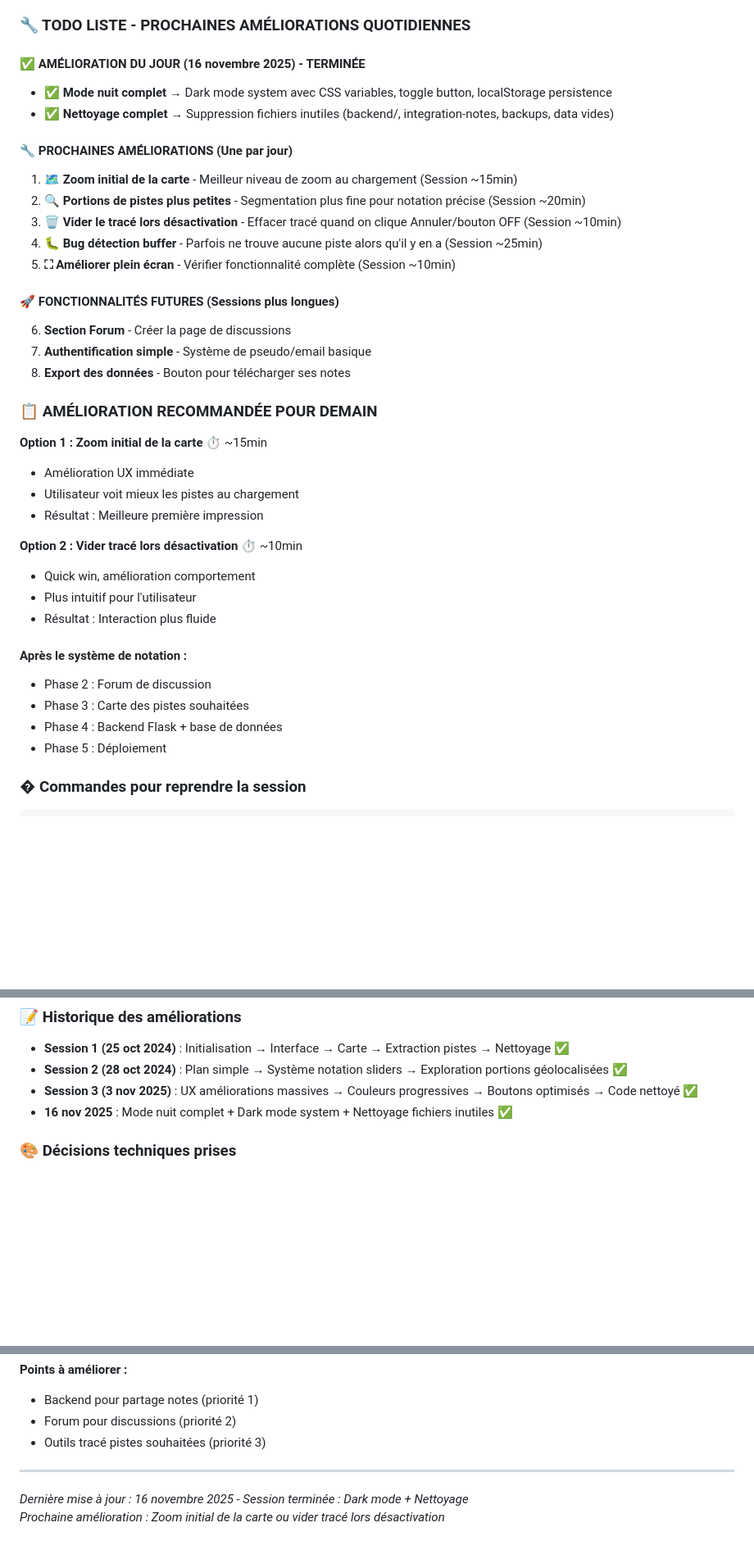
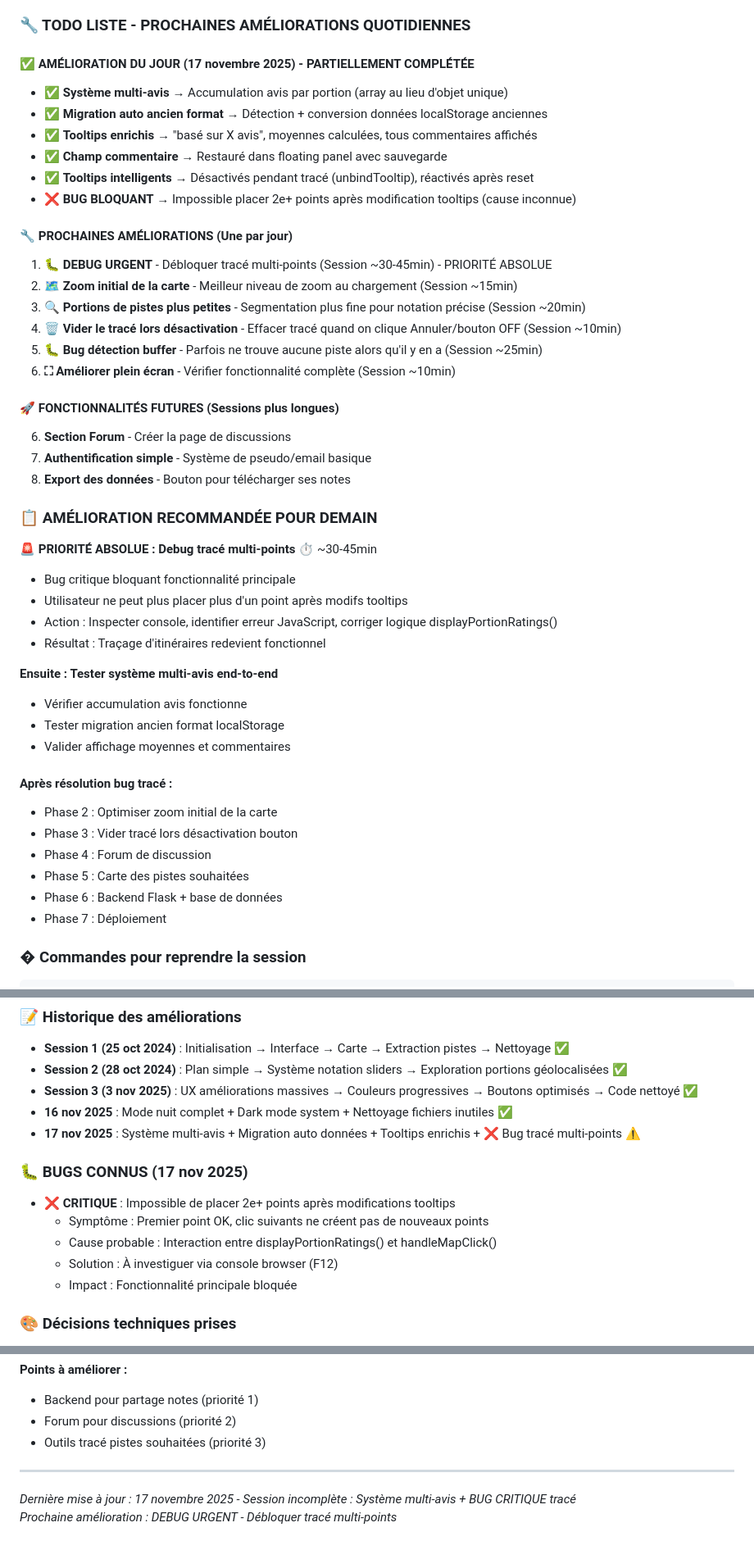
Before and after one commit to sebastienromero/forum-bici, a Markdown page: NOTES.md, 3 parts joined by grey strips. Shown at 82% size. GitHub-like rendering; blank space fills up the shorter version.

Commit message:
📝 Protocole fin session : 5 étapes avec validation + MAJ NOTES.md

````diff
--- a/NOTES.md
+++ b/NOTES.md
@@ -61,16 +63,21 @@ forum-bici-bogota/
 
 ### 🔧 TODO LISTE - PROCHAINES AMÉLIORATIONS QUOTIDIENNES
 
-#### ✅ **AMÉLIORATION DU JOUR (16 novembre 2025) - TERMINÉE**
-- ✅ **Mode nuit complet** → Dark mode system avec CSS variables, toggle button, localStorage persistence
-- ✅ **Nettoyage complet** → Suppression fichiers inutiles (backend/, integration-notes, backups, data vides)
+#### ✅ **AMÉLIORATION DU JOUR (17 novembre 2025) - PARTIELLEMENT COMPLÉTÉE**
+- ✅ **Système multi-avis** → Accumulation avis par portion (array au lieu d'objet unique)
+- ✅ **Migration auto ancien format** → Détection + conversion données localStorage anciennes
+- ✅ **Tooltips enrichis** → "basé sur X avis", moyennes calculées, tous commentaires affichés
+- ✅ **Champ commentaire** → Restauré dans floating panel avec sauvegarde
+- ✅ **Tooltips intelligents** → Désactivés pendant tracé (unbindTooltip), réactivés après reset
+- ❌ **BUG BLOQUANT** → Impossible placer 2e+ points après modification tooltips (cause inconnue)
 
 #### 🔧 **PROCHAINES AMÉLIORATIONS (Une par jour)**
-1. **🗺️ Zoom initial de la carte** - Meilleur niveau de zoom au chargement (Session ~15min)
-2. **🔍 Portions de pistes plus petites** - Segmentation plus fine pour notation précise (Session ~20min)
-3. **🗑️ Vider le tracé lors désactivation** - Effacer tracé quand on clique Annuler/bouton OFF (Session ~10min)
-4. **🐛 Bug détection buffer** - Parfois ne trouve aucune piste alors qu'il y en a (Session ~25min)
-5. **⛶ Améliorer plein écran** - Vérifier fonctionnalité complète (Session ~10min)
+1. **🐛 DEBUG URGENT** - Débloquer tracé multi-points (Session ~30-45min) - PRIORITÉ ABSOLUE
+2. **🗺️ Zoom initial de la carte** - Meilleur niveau de zoom au chargement (Session ~15min)
+3. **🔍 Portions de pistes plus petites** - Segmentation plus fine pour notation précise (Session ~20min)
+4. **🗑️ Vider le tracé lors désactivation** - Effacer tracé quand on clique Annuler/bouton OFF (Session ~10min)
+5. **🐛 Bug détection buffer** - Parfois ne trouve aucune piste alors qu'il y en a (Session ~25min)
+6. **⛶ Améliorer plein écran** - Vérifier fonctionnalité complète (Session ~10min)
 
 #### 🚀 **FONCTIONNALITÉS FUTURES (Sessions plus longues)**
 6. **Section Forum** - Créer la page de discussions
@@ -79,21 +86,24 @@ forum-bici-bogota/
 
 ### 📋 AMÉLIORATION RECOMMANDÉE POUR DEMAIN
 
-**Option 1 : Zoom initial de la carte** ⏱️ ~15min
-- Amélioration UX immédiate
-- Utilisateur voit mieux les pistes au chargement
-- Résultat : Meilleure première impression
+**🚨 PRIORITÉ ABSOLUE : Debug tracé multi-points** ⏱️ ~30-45min
+- Bug critique bloquant fonctionnalité principale
+- Utilisateur ne peut plus placer plus d'un point après modifs tooltips
+- Action : Inspecter console, identifier erreur JavaScript, corriger logique displayPortionRatings()
+- Résultat : Traçage d'itinéraires redevient fonctionnel
 
-**Option 2 : Vider tracé lors désactivation** ⏱️ ~10min
-- Quick win, amélioration comportement
-- Plus intuitif pour l'utilisateur
-- Résultat : Interaction plus fluide
+**Ensuite : Tester système multi-avis end-to-end**
+- Vérifier accumulation avis fonctionne
+- Tester migration ancien format localStorage
+- Valider affichage moyennes et commentaires
 
-#### Après le système de notation :
-- Phase 2 : Forum de discussion
-- Phase 3 : Carte des pistes souhaitées
-- Phase 4 : Backend Flask + base de données
-- Phase 5 : Déploiement
+#### Après résolution bug tracé :
+- Phase 2 : Optimiser zoom initial de la carte
+- Phase 3 : Vider tracé lors désactivation bouton
+- Phase 4 : Forum de discussion
+- Phase 5 : Carte des pistes souhaitées
+- Phase 6 : Backend Flask + base de données
+- Phase 7 : Déploiement
 
 ### � Commandes pour reprendre la session
 ```bash
@@ -116,6 +126,14 @@ code .
 - **Session 2 (28 oct 2024)** : Plan simple → Système notation sliders → Exploration portions géolocalisées ✅
 - **Session 3 (3 nov 2025)** : UX améliorations massives → Couleurs progressives → Boutons optimisés → Code nettoyé ✅
 - **16 nov 2025** : Mode nuit complet + Dark mode system + Nettoyage fichiers inutiles ✅
+- **17 nov 2025** : Système multi-avis + Migration auto données + Tooltips enrichis + ❌ Bug tracé multi-points ⚠️
+
+### 🐛 BUGS CONNUS (17 nov 2025)
+- ❌ **CRITIQUE** : Impossible de placer 2e+ points après modifications tooltips
+  - Symptôme : Premier point OK, clic suivants ne créent pas de nouveaux points
+  - Cause probable : Interaction entre displayPortionRatings() et handleMapClick()
+  - Solution : À investiguer via console browser (F12)
+  - Impact : Fonctionnalité principale bloquée
 
 ### 🎨 Décisions techniques prises
 - **Sliders 1-5** au lieu de 1-10 (plus simple et intuitif)
@@ -185,5 +203,5 @@ code .
 - Outils tracé pistes souhaitées (priorité 3)
 
 ---
-*Dernière mise à jour : 16 novembre 2025 - Session terminée : Dark mode + Nettoyage*
-*Prochaine amélioration : Zoom initial de la carte ou vider tracé lors désactivation*
+*Dernière mise à jour : 17 novembre 2025 - Session incomplète : Système multi-avis + BUG CRITIQUE tracé*
+*Prochaine amélioration : DEBUG URGENT - Débloquer tracé multi-points*
````
Also changed, not shown: other parts of NOTES.md (+3 -1 lines).
